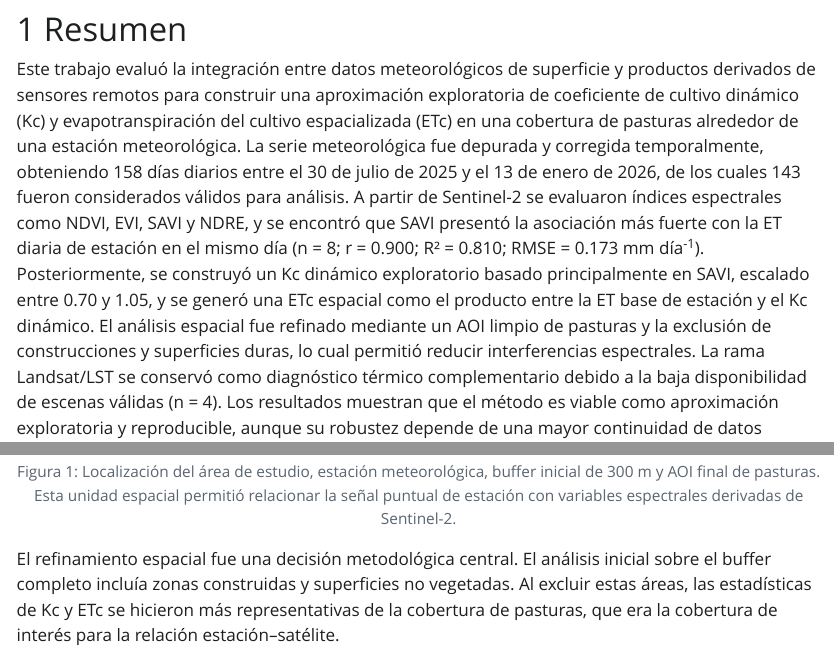
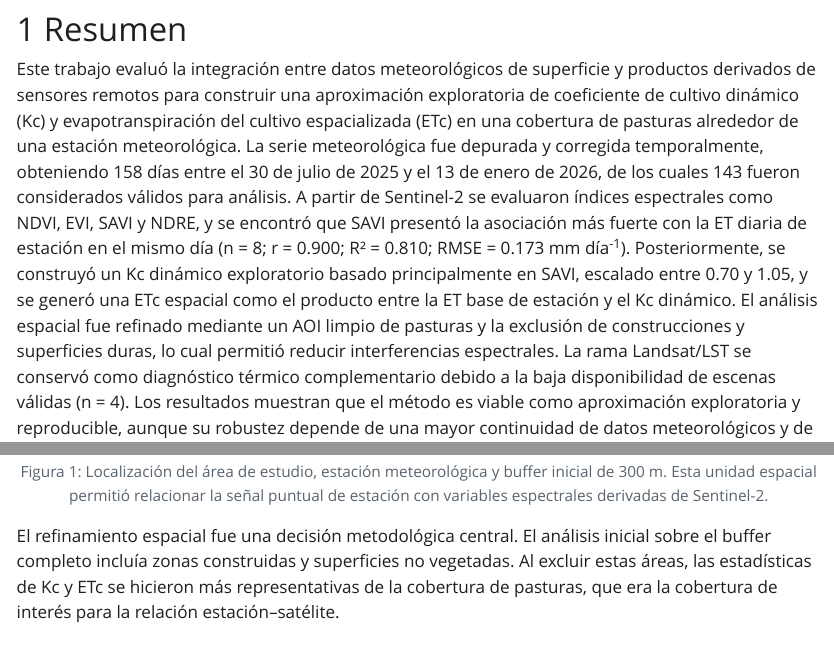
Before and after one commit to ceaguilarv/Proyecto-Riegos-Y-Drenajes, a Quarto document (proyecto_et/proyecto_riegos_final_articulo.qmd): the page in a window 1100 px wide, from 300 px down, and a second part further down, joined at a grey line. The pictures show the output file proyecto_et/proyecto_riegos_final_articulo.html that the author committed with the source, opened offline; Quarto's library style sheets are replaced by a plain one without menus.

Commit message:
update
correccion

```diff
--- a/proyecto_et/proyecto_riegos_final_articulo.qmd
+++ b/proyecto_et/proyecto_riegos_final_articulo.qmd
@@ -27,7 +27,7 @@ editor: source
 
 # Resumen
 
-Este trabajo evaluó la integración entre datos meteorológicos de superficie y productos derivados de sensores remotos para construir una aproximación exploratoria de coeficiente de cultivo dinámico (Kc) y evapotranspiración del cultivo espacializada (ETc) en una cobertura de pasturas alrededor de una estación meteorológica. La serie meteorológica fue depurada y corregida temporalmente, obteniendo 158 días diarios entre el 30 de julio de 2025 y el 13 de enero de 2026, de los cuales 143 fueron considerados válidos para análisis. A partir de Sentinel-2 se evaluaron índices espectrales como NDVI, EVI, SAVI y NDRE, y se encontró que SAVI presentó la asociación más fuerte con la ET diaria de estación en el mismo día (n = 8; r = 0.900; R² = 0.810; RMSE = 0.173 mm día^-1^). Posteriormente, se construyó un Kc dinámico exploratorio basado principalmente en SAVI, escalado entre 0.70 y 1.05, y se generó una ETc espacial como el producto entre la ET base de estación y el Kc dinámico. El análisis espacial fue refinado mediante un AOI limpio de pasturas y la exclusión de construcciones y superficies duras, lo cual permitió reducir interferencias espectrales. La rama Landsat/LST se conservó como diagnóstico térmico complementario debido a la baja disponibilidad de escenas válidas (n = 4). Los resultados muestran que el método es viable como aproximación exploratoria y reproducible, aunque su robustez depende de una mayor continuidad de datos meteorológicos y de una mayor disponibilidad de imágenes satelitales válidas.
+Este trabajo evaluó la integración entre datos meteorológicos de superficie y productos derivados de sensores remotos para construir una aproximación exploratoria de coeficiente de cultivo dinámico (Kc) y evapotranspiración del cultivo espacializada (ETc) en una cobertura de pasturas alrededor de una estación meteorológica. La serie meteorológica fue depurada y corregida temporalmente, obteniendo 158 días entre el 30 de julio de 2025 y el 13 de enero de 2026, de los cuales 143 fueron considerados válidos para análisis. A partir de Sentinel-2 se evaluaron índices espectrales como NDVI, EVI, SAVI y NDRE, y se encontró que SAVI presentó la asociación más fuerte con la ET diaria de estación en el mismo día (n = 8; r = 0.900; R² = 0.810; RMSE = 0.173 mm día^-1^). Posteriormente, se construyó un Kc dinámico exploratorio basado principalmente en SAVI, escalado entre 0.70 y 1.05, y se generó una ETc espacial como el producto entre la ET base de estación y el Kc dinámico. El análisis espacial fue refinado mediante un AOI limpio de pasturas y la exclusión de construcciones y superficies duras, lo cual permitió reducir interferencias espectrales. La rama Landsat/LST se conservó como diagnóstico térmico complementario debido a la baja disponibilidad de escenas válidas (n = 4). Los resultados muestran que el método es viable como aproximación exploratoria y reproducible, aunque su robustez depende de una mayor continuidad de datos meteorológicos y de una mayor disponibilidad de imágenes satelitales válidas.
 
 **Palabras clave:** evapotranspiración, Kc dinámico, Sentinel-2, SAVI, pasturas, estación meteorológica, riego, ETc espacial.
 
@@ -58,7 +58,7 @@ Evaluar la integración entre datos meteorológicos de superficie y productos de
 
 El estudio se desarrolló en el entorno de una estación meteorológica ubicada en la Universidad Nacional de Colombia, sede Bogotá. La unidad espacial inicial fue un buffer de 300 m alrededor de la estación. Posteriormente, este entorno fue refinado mediante la delimitación de un AOI de pasturas y la exclusión de construcciones, techos, vías y superficies duras que podían generar interferencia espectral.
 
-![Localización del área de estudio, estación meteorológica, buffer inicial de 300 m y AOI final de pasturas. Esta unidad espacial permitió relacionar la señal puntual de estación con variables espectrales derivadas de Sentinel-2.](data/article_figures/maps_qgis/exports_png/fig_map01_localizacion_area_estudio.png){#fig-localizacion width=90%}
+![Localización del área de estudio, estación meteorológica y buffer inicial de 300 m. Esta unidad espacial permitió relacionar la señal puntual de estación con variables espectrales derivadas de Sentinel-2.](data/article_figures/maps_qgis/exports_png/fig_map01_localizacion_area_estudio.png){#fig-localizacion width=90%}
 
 El refinamiento espacial fue una decisión metodológica central. El análisis inicial sobre el buffer completo incluía zonas construidas y superficies no vegetadas. Al excluir estas áreas, las estadísticas de Kc y ETc se hicieron más representativas de la cobertura de pasturas, que era la cobertura de interés para la relación estación–satélite.
 
```
Also changed, not shown: proyecto_et/proyecto_riegos_final_articulo.html.
